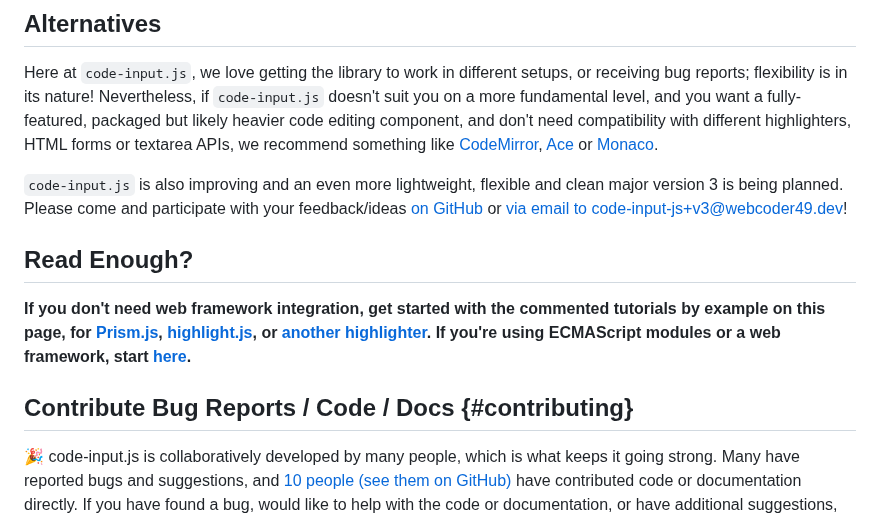
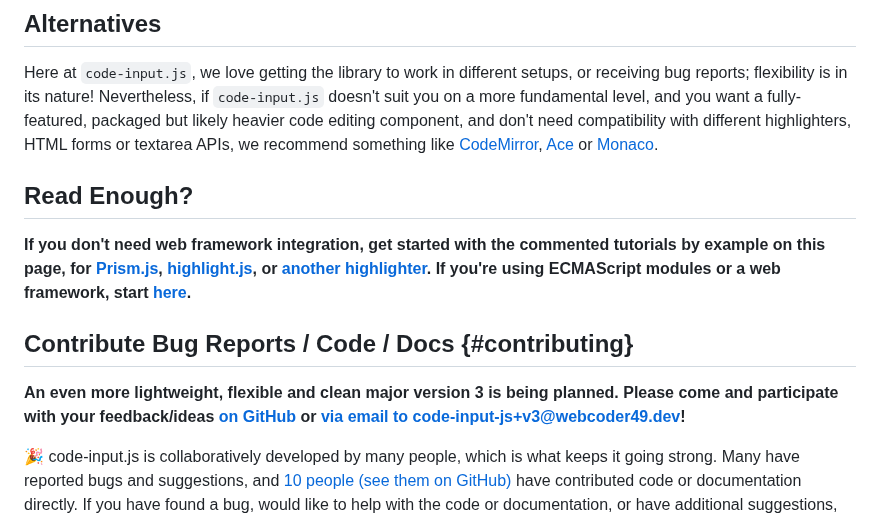
Before and after one commit to WebCoder49/code-input, a Markdown page: docs/_index.md, the part around the change. Rendered like a GitHub page.

Commit message:
Move major version 3 notice to clearer place

```diff
--- a/docs/_index.md
+++ b/docs/_index.md
@@ -312,13 +312,13 @@ something like [CodeMirror](https://codemirror.net/),
 [Ace](https://ace.c9.io/) or
 [Monaco](https://microsoft.github.io/monaco-editor/).
 
-`code-input.js` is also improving and an even more lightweight, flexible and clean major version 3 is being planned. Please come and participate with your feedback/ideas [on GitHub](https://github.com/WebCoder49/code-input/issues/190) or [via email to code-input-js+v3@webcoder49.dev](mailto:code-input-js+v3@webcoder49.dev)!
-
 ## Read Enough?
 **If you don't need web framework integration, get started with the commented tutorials by example on this page, for [Prism.js](#playground-preset-prism), [highlight.js](#playground-preset-hljs), or [another highlighter](#playground-preset-custom). If you're using ECMAScript modules or a web framework, start [here](modules-and-frameworks).**
 
 ## Contribute Bug Reports / Code / Docs {#contributing}
 
+**An even more lightweight, flexible and clean major version 3 is being planned. Please come and participate with your feedback/ideas [on GitHub](https://github.com/WebCoder49/code-input/issues/190) or [via email to code-input-js+v3@webcoder49.dev](mailto:code-input-js+v3@webcoder49.dev)!**
+
 🎉 code-input.js is collaboratively developed by many people, which is what keeps it going strong. Many have reported bugs and suggestions, and [10 people (see them on GitHub)](https://github.com/WebCoder49/code-input/graphs/contributors) have contributed code or documentation directly. If you have found a bug, would like to help with the code or documentation, or have additional suggestions, for plugins or core functionality, [please look at GitHub](https://github.com/WebCoder49/code-input/tree/main/CONTRIBUTING.md) or [get in touch via email so I can add it for you](mailto:code-input-js@webcoder49.dev). **Found a security vulnerability? [Please use this email address](mailto:security@webcoder49.dev), after reading ([this page with an encryption key](https://oliver.geer.im/#email)).**
 
 *I'm looking into mirroring code-input.js onto Codeberg as well as GitHub for more flexibility and freedom - if you have ideas for this please get in touch!*
```
